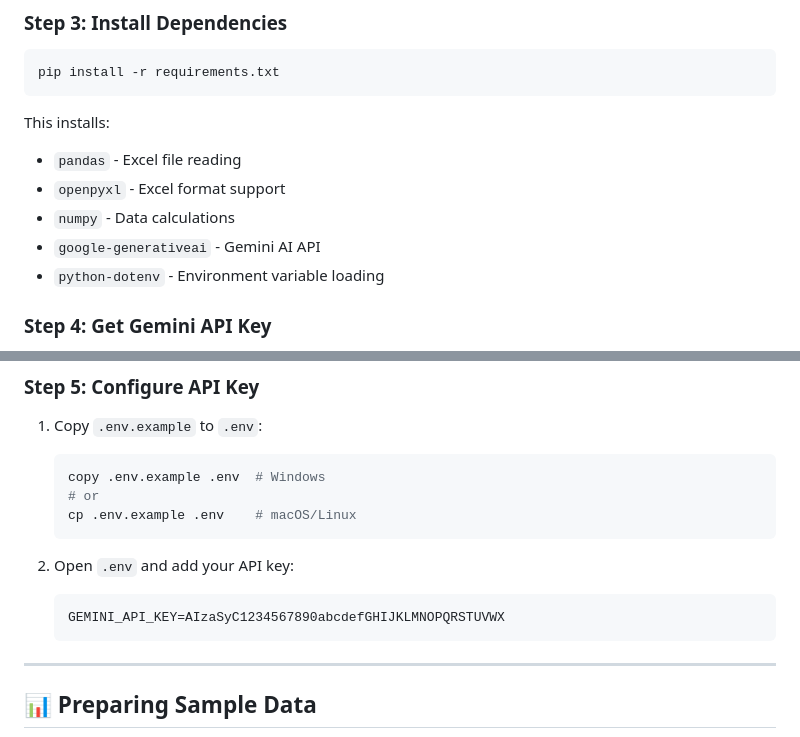
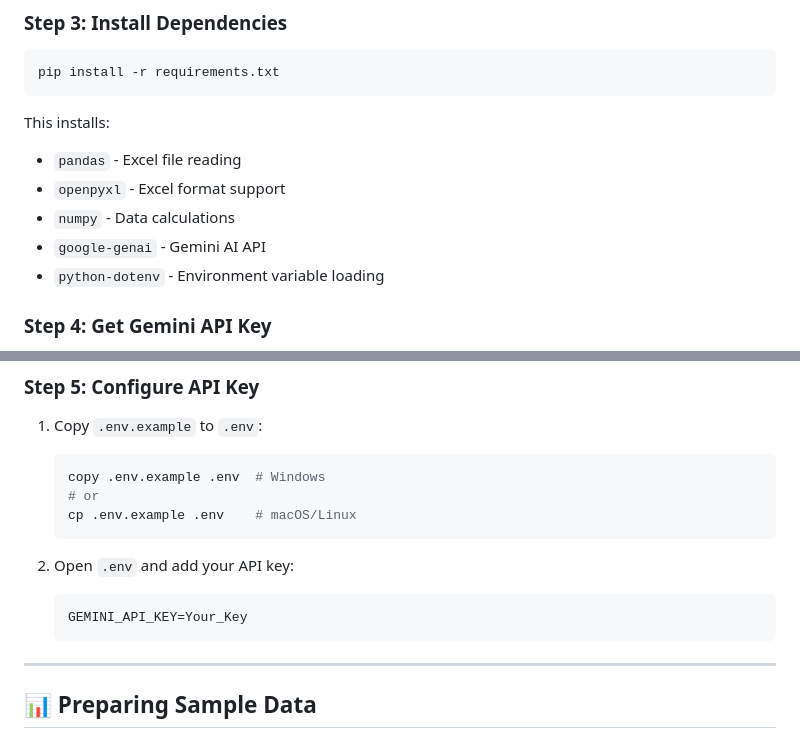
Before and after one commit to amurryd/university-report-generator, a Markdown page: README.md, 2 parts joined by grey strips. GitHub-like rendering.

````diff
--- a/README.md
+++ b/README.md
@@ -84,7 +84,7 @@ This installs:
 - `pandas` - Excel file reading
 - `openpyxl` - Excel format support
 - `numpy` - Data calculations
-- `google-generativeai` - Gemini AI API
+- `google-genai` - Gemini AI API
 - `python-dotenv` - Environment variable loading
 
 ### Step 4: Get Gemini API Key
@@ -103,7 +103,7 @@ This installs:
 
 2. Open `.env` and add your API key:
    ```
-   GEMINI_API_KEY=AIzaSyC1234567890abcdefGHIJKLMNOPQRSTUVWX
+   GEMINI_API_KEY=Your_Key
    ```
 
 ---
````
